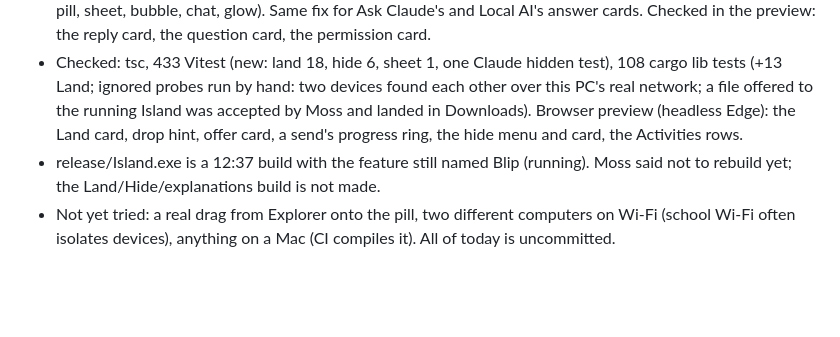
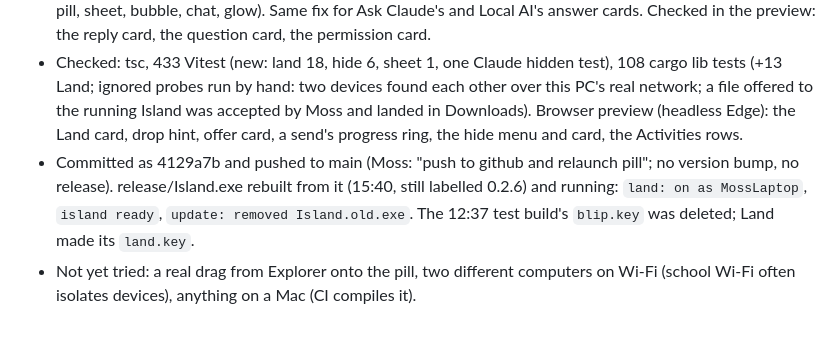
Before and after one commit to cutsandedges21/windows-dynamic-island, a Markdown page: docs/STATUS.md, the part around the change. Rendered like a GitHub page; blank space fills up the shorter version.

Commit message:
STATUS: Land and the finished-card fix pushed, Island relaunched
Co-Authored-By: Claude Opus 5.5 <noreply@anthropic.com>

```diff
--- a/docs/STATUS.md
+++ b/docs/STATUS.md
@@ -305,5 +305,5 @@ switch and glow all still untested on screen by Moss.
 - Land is now Persistent by default (otherwise a transfer only showed when something else had the pill).
 - **Fixed: Claude's "finished" card** (Moss: a bug when Claude finishes a chat or asks for an answer). Since v0.2.6 a chat's last message lay over the card's header and the card was too short. Found in headless Edge: the message block was `position: absolute`. The card's boxed text used the class `bubble`, and the bot added on 10-09 (678963c) styles `.bubble` as `position: absolute` with a round shadow. The boxed text is `.boxed` now (`textClass` in `sheet.ts`; `test/sheet.test.ts` keeps card classes away from the island's own: pill, sheet, bubble, chat, glow). Same fix for Ask Claude's and Local AI's answer cards. Checked in the preview: the reply card, the question card, the permission card.
 - Checked: tsc, 433 Vitest (new: land 18, hide 6, sheet 1, one Claude hidden test), 108 cargo lib tests (+13 Land; ignored probes run by hand: two devices found each other over this PC's real network; a file offered to the running Island was accepted by Moss and landed in Downloads). Browser preview (headless Edge): the Land card, drop hint, offer card, a send's progress ring, the hide menu and card, the Activities rows.
-- release/Island.exe is a 12:37 build with the feature still named Blip (running). Moss said not to rebuild yet; the Land/Hide/explanations build is not made.
-- Not yet tried: a real drag from Explorer onto the pill, two different computers on Wi-Fi (school Wi-Fi often isolates devices), anything on a Mac (CI compiles it). All of today is uncommitted.
+- Committed as 4129a7b and pushed to main (Moss: "push to github and relaunch pill"; no version bump, no release). release/Island.exe rebuilt from it (15:40, still labelled 0.2.6) and running: `land: on as MossLaptop`, `island ready`, `update: removed Island.old.exe`. The 12:37 test build's `blip.key` was deleted; Land made its `land.key`.
+- Not yet tried: a real drag from Explorer onto the pill, two different computers on Wi-Fi (school Wi-Fi often isolates devices), anything on a Mac (CI compiles it).
```
